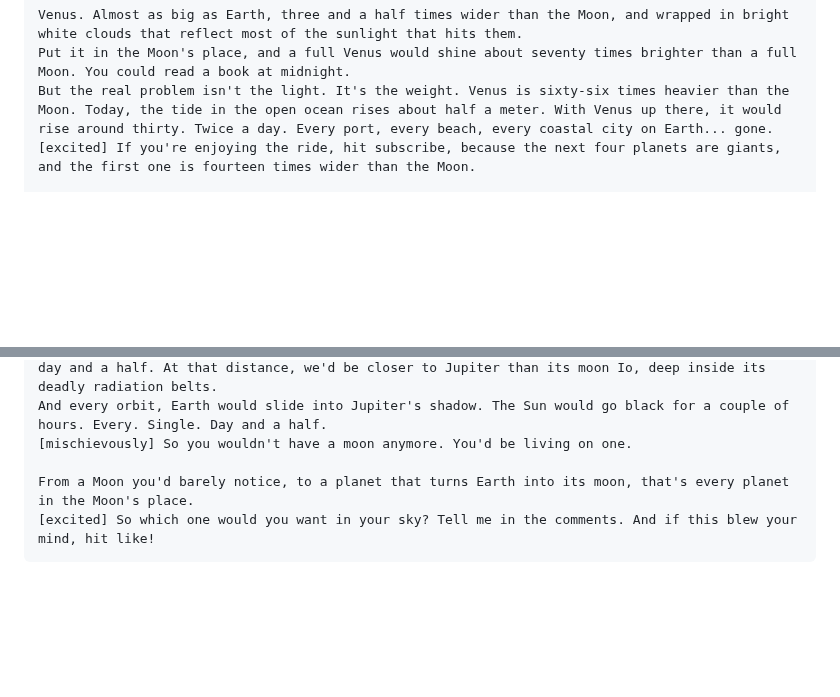
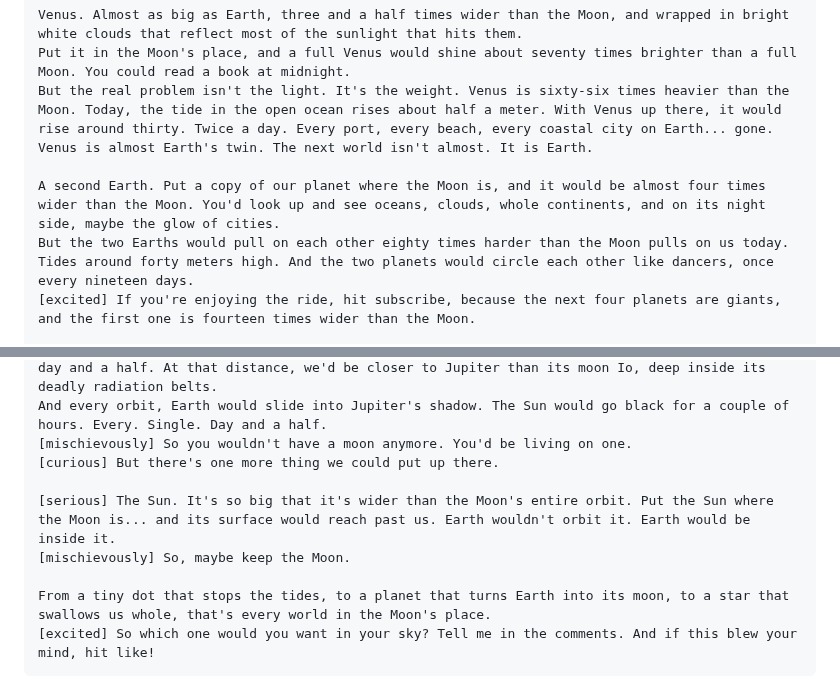
Before and after one commit to zalmootmurad7-maker/raeed-, a Markdown page: episode8-moon-every-planet/script.md, 2 parts joined by grey strips. GitHub-like rendering; blank space fills up the shorter version.

````diff
--- a/episode8-moon-every-planet/script.md
+++ b/episode8-moon-every-planet/script.md
@@ -23,6 +33,10 @@ Mars is about the size you'd expect. The next planet is almost Earth's twin, and
 Venus. Almost as big as Earth, three and a half times wider than the Moon, and wrapped in bright white clouds that reflect most of the sunlight that hits them.
 Put it in the Moon's place, and a full Venus would shine about seventy times brighter than a full Moon. You could read a book at midnight.
 But the real problem isn't the light. It's the weight. Venus is sixty-six times heavier than the Moon. Today, the tide in the open ocean rises about half a meter. With Venus up there, it would rise around thirty. Twice a day. Every port, every beach, every coastal city on Earth... gone.
+Venus is almost Earth's twin. The next world isn't almost. It is Earth.
+
+A second Earth. Put a copy of our planet where the Moon is, and it would be almost four times wider than the Moon. You'd look up and see oceans, clouds, whole continents, and on its night side, maybe the glow of cities.
+But the two Earths would pull on each other eighty times harder than the Moon pulls on us today. Tides around forty meters high. And the two planets would circle each other like dancers, once every nineteen days.
 [excited] If you're enjoying the ride, hit subscribe, because the next four planets are giants, and the first one is fourteen times wider than the Moon.
 
 [curious] Neptune. The farthest planet from the Sun, a deep blue ball of gas and ice, about fourteen times wider than the Moon.
@@ -47,8 +61,12 @@ Put it where the Moon is, and it covers twenty degrees of sky. Two fists wide, w
 But Earth wouldn't just look at Jupiter. Earth would become one of its moons, circling it every day and a half. At that distance, we'd be closer to Jupiter than its moon Io, deep inside its deadly radiation belts.
 And every orbit, Earth would slide into Jupiter's shadow. The Sun would go black for a couple of hours. Every. Single. Day and a half.
 [mischievously] So you wouldn't have a moon anymore. You'd be living on one.
+[curious] But there's one more thing we could put up there.
 
-From a Moon you'd barely notice, to a planet that turns Earth into its moon, that's every planet in the Moon's place.
+[serious] The Sun. It's so big that it's wider than the Moon's entire orbit. Put the Sun where the Moon is... and its surface would reach past us. Earth wouldn't orbit it. Earth would be inside it.
+[mischievously] So, maybe keep the Moon.
+
+From a tiny dot that stops the tides, to a planet that turns Earth into its moon, to a star that swallows us whole, that's every world in the Moon's place.
 [excited] So which one would you want in your sky? Tell me in the comments. And if this blew your mind, hit like!
 ```
 
````
Also changed, not shown: other parts of episode8-moon-every-planet/script.md (+24 -4 lines).
